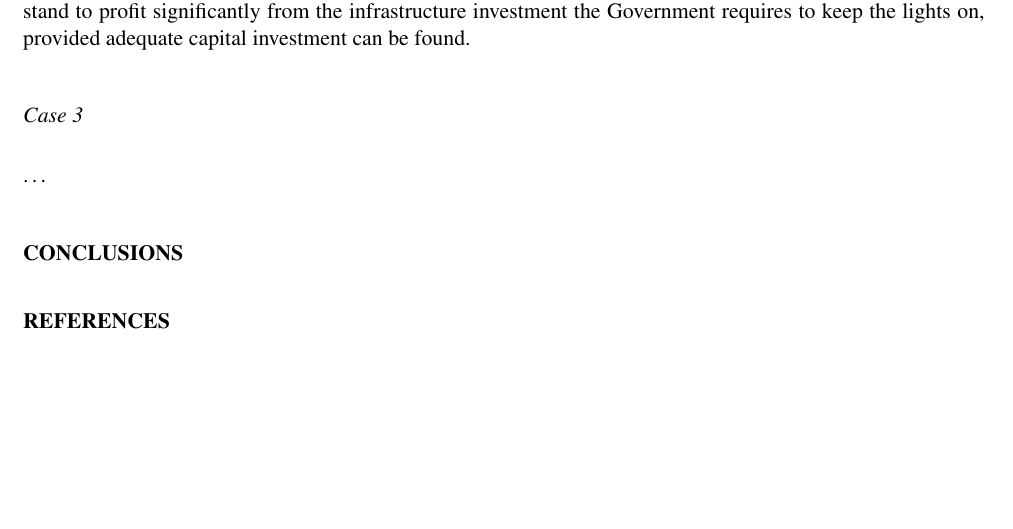
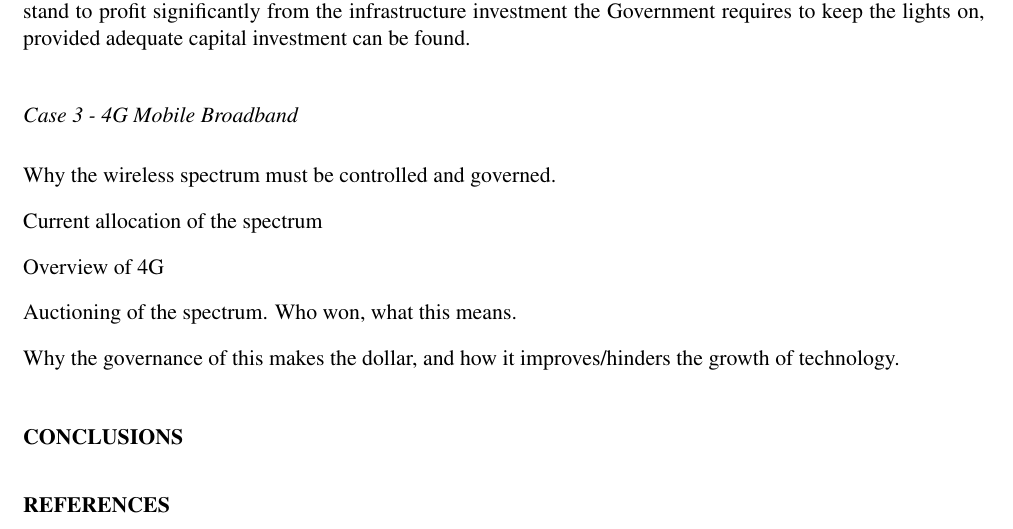
Before and after one commit to TheSmiff/ELEC6049, a LaTeX document (Report3/Report.tex, which reads Report3/Case3.tex): part of page 6 of 12, cut so that both start at the same text, the shorter picture padded with empty space. Compiled offline with pdfLaTeX.

Commit message:
Added an outline of what I'll be covering #25

```diff
--- a/Report3/Case3.tex
+++ b/Report3/Case3.tex
@@ -1,6 +1,17 @@
 % !TeX spellcheck = en_GB
 % !TeX root = Report.tex
 \phantomsection
-\addcontentsline{toc}{subsection}{Case 3}
-\subsect{Case 3}
-\dots
+\addcontentsline{toc}{subsection}{Case 3 - 4G Mobile Broadband}
+\subsect{Case 3 - 4G Mobile Broadband}
+
+
+Why the wireless spectrum must be controlled and governed.
+
+Current allocation of the spectrum
+
+Overview of 4G
+
+Auctioning of the spectrum.
+Who won, what this means.
+
+Why the governance of this makes the dollar, and how it improves/hinders the growth of technology.
```
